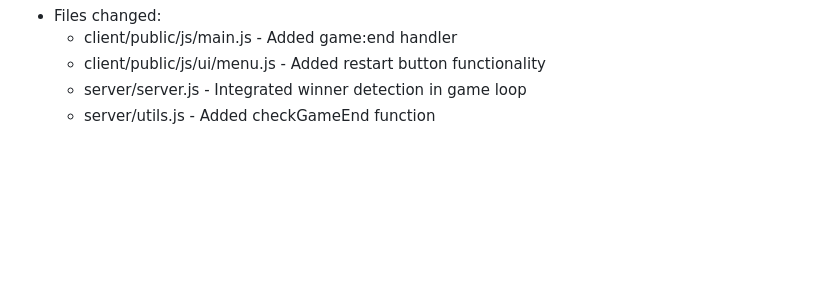
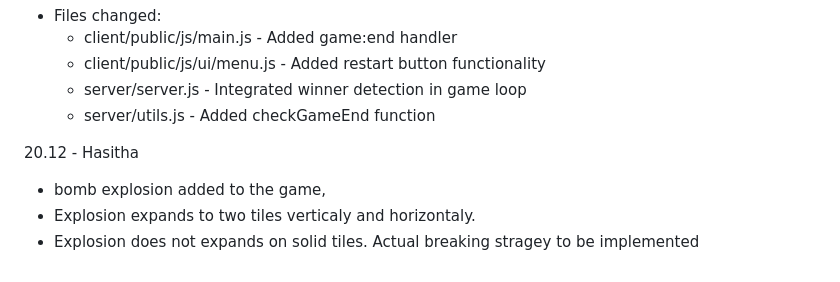
Before and after one commit to AlluFI/bombastic, a Markdown page: work.md, the part around the change. Drawn GitHub-style; blank space fills up the shorter version.

```diff
--- a/work.md
+++ b/work.md
@@ -109,3 +109,9 @@ These functions are currently only implemented on client side need to be connect
   - client/public/js/ui/menu.js - Added restart button functionality
   - server/server.js - Integrated winner detection in game loop
   - server/utils.js - Added checkGameEnd function
+
+
+20.12 - Hasitha
+  - bomb explosion added to the game,
+  - Explosion expands to two tiles verticaly and horizontaly.
+  - Explosion does not expands on solid tiles. Actual breaking stragey to be implemented
```
